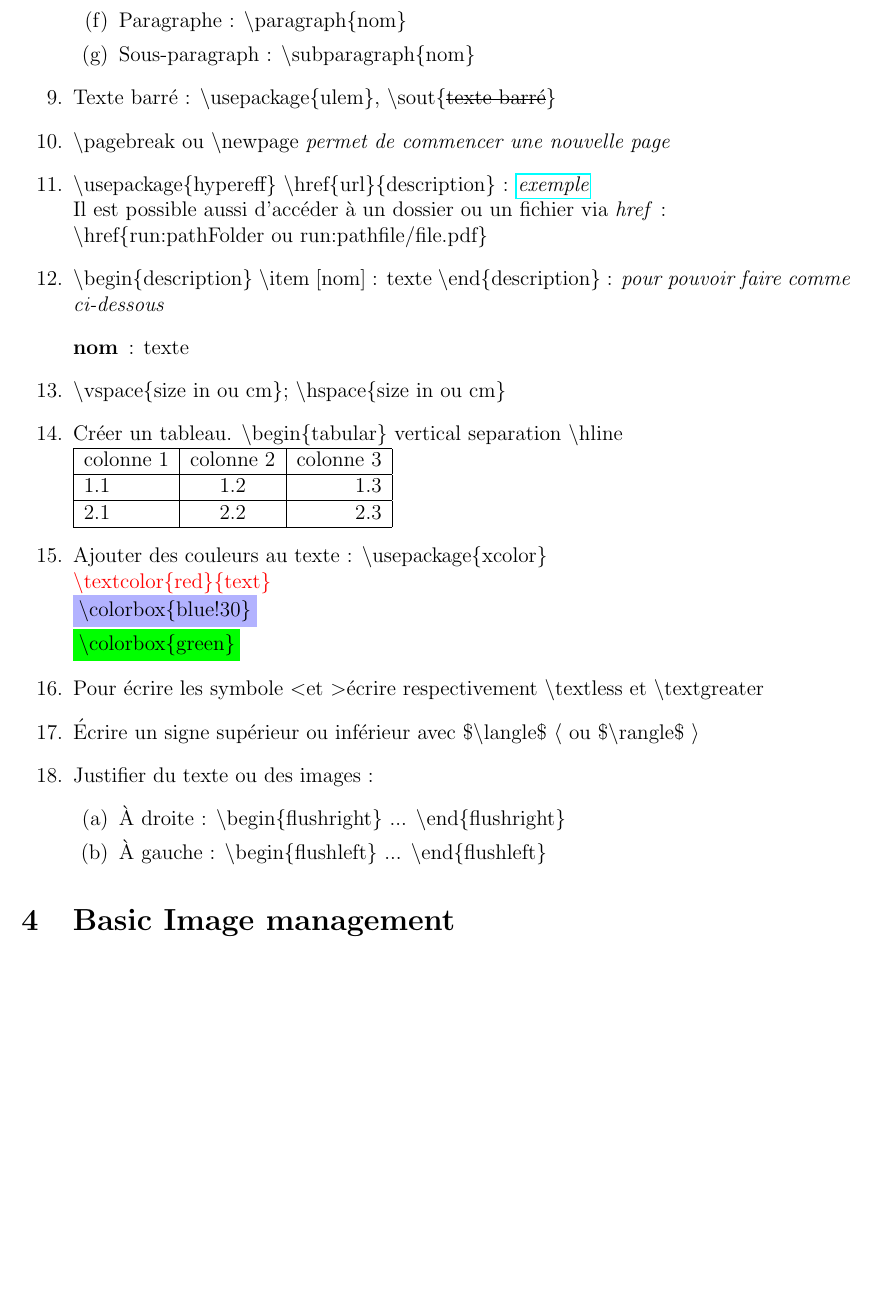
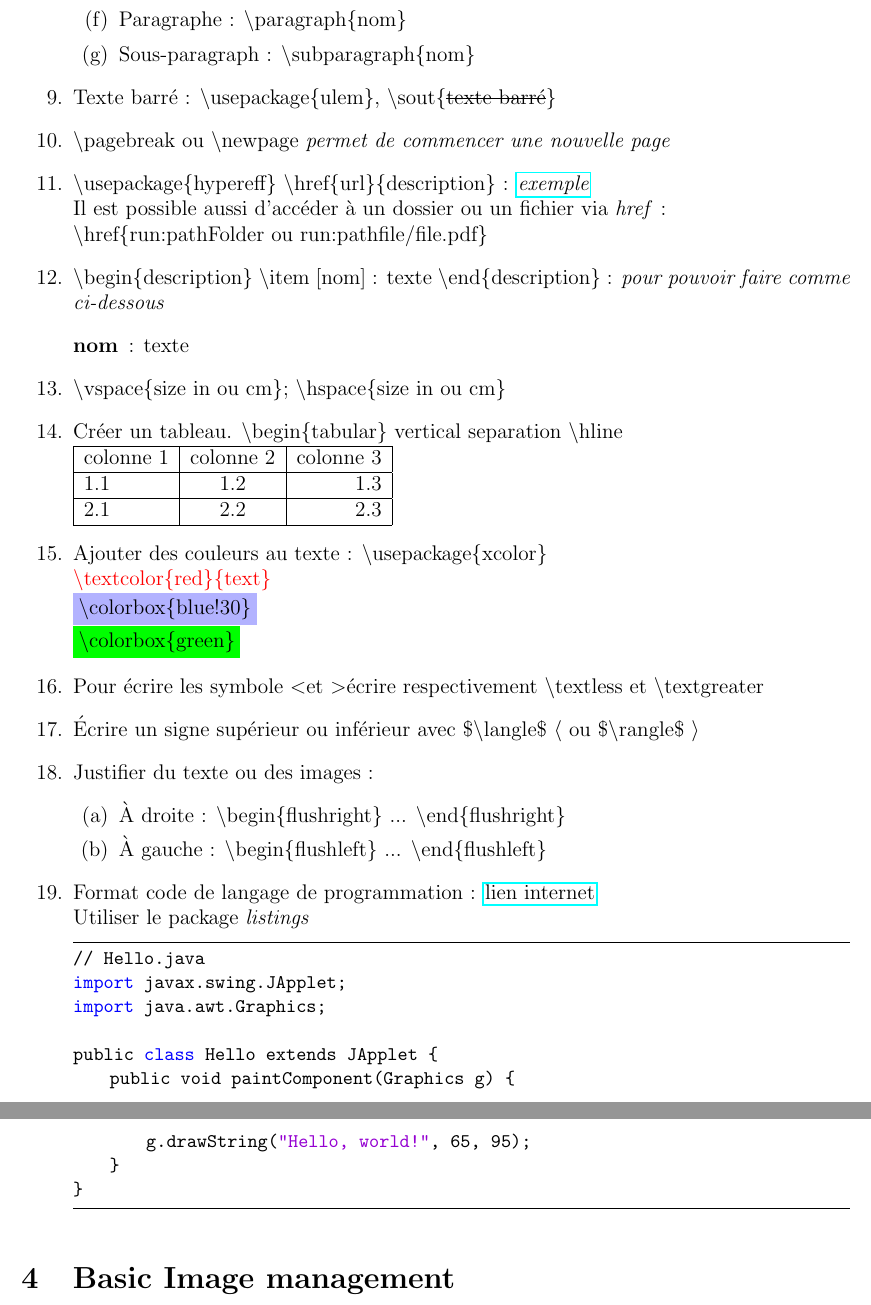
Before and after one commit to tmarmey/Notes-de-cours, a LaTeX paper (Cours Latex/Notes de cours Latex/Notes de cours Latex.tex): part of page 3 of 4 before the commit and two parts of pages 3 and 4 of 4 after it, the two joined at a grey line, cut so that both start at the same text, the shorter picture padded with empty space. Compiled offline with pdfLaTeX.

Commit message:
update cours Latex, programming text format package listings

```diff
--- a/Cours Latex/Notes de cours Latex/Notes de cours Latex.tex
+++ b/Cours Latex/Notes de cours Latex/Notes de cours Latex.tex
@@ -12,6 +12,30 @@
 \usepackage{subfig}
 \usepackage{float}
 \usepackage{ulem}
+
+\usepackage{listings}
+\definecolor{dkgreen}{rgb}{0,0.6,0}
+\definecolor{gray}{rgb}{0.5,0.5,0.5}
+\definecolor{mauve}{rgb}{0.58,0,0.82}
+
+\lstset{frame=tb,
+  language=Python,
+  aboveskip=3mm,
+  belowskip=3mm,
+  showstringspaces=false,
+  columns=flexible,
+  basicstyle={\small\ttfamily},
+  numbers=none,
+  numberstyle=\tiny\color{gray},
+  keywordstyle=\color{blue},
+  commentstyle=\color{dkgreen},
+  stringstyle=\color{mauve},
+  breaklines=true,
+  breakatwhitespace=true,
+  tabsize=3
+}
+
+
 \title{Notes de cours : \LaTeX}
 \author{Thibaut Marmey}
 \date{Août 2018}
@@ -110,6 +134,19 @@ Ce document présente les commandes utiles pour créer un document \LaTeX.
 \item À droite : \textbackslash begin\{flushright\} ... \textbackslash end\{flushright\}
 \item À gauche : \textbackslash begin\{flushleft\} ... \textbackslash end\{flushleft\}
 \end{enumerate}
+\item Format code de langage de programmation : \href{https://ctan.org/tex-archive/macros/latex/contrib/listings/}{lien internet}\\
+Utiliser le package \textit{listings}
+\begin{lstlisting}
+// Hello.java
+import javax.swing.JApplet;
+import java.awt.Graphics;
+
+public class Hello extends JApplet {
+    public void paintComponent(Graphics g) {
+        g.drawString("Hello, world!", 65, 95);
+    }
+}
+\end{lstlisting}
 \end{enumerate}
 
 \section{Basic Image management}
```
Also changed, not shown: Cours Latex/Notes de cours Latex/Notes de cours Latex.pdf, 4 other files.
